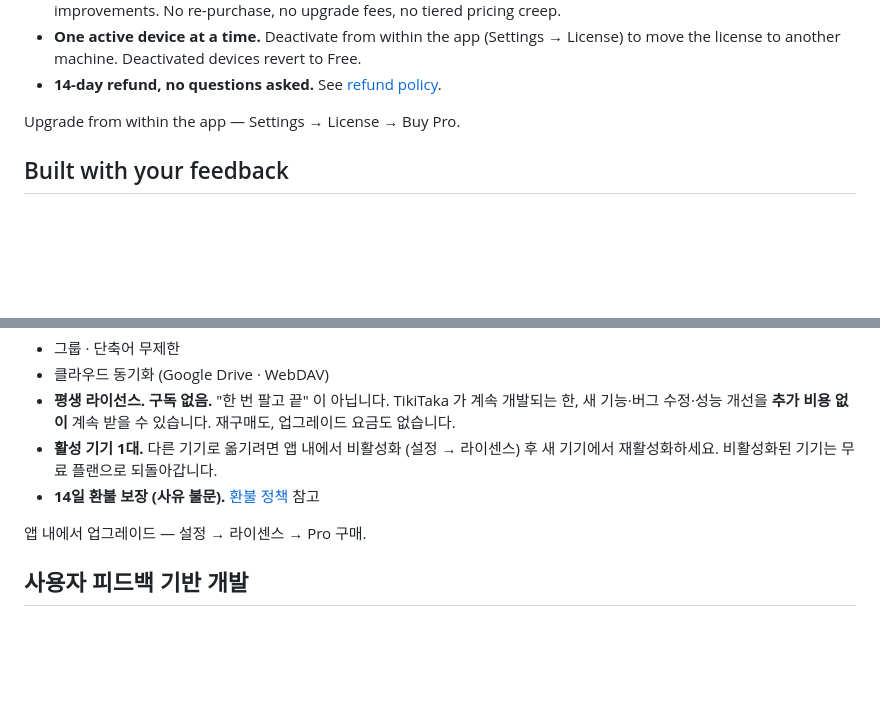
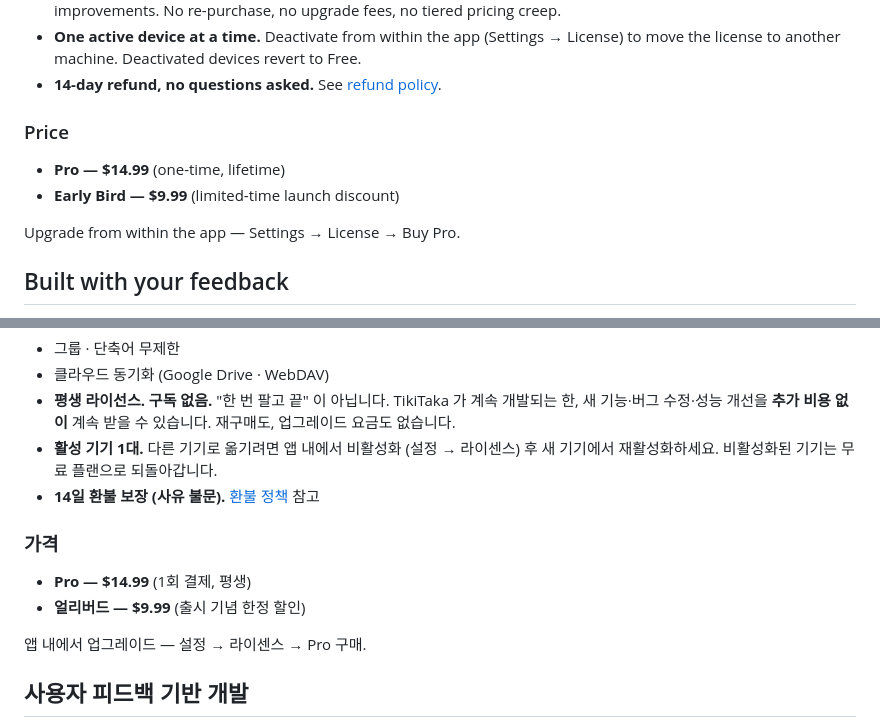
Before and after one commit to soon83/tikitaka, a Markdown page: README.md, 2 parts joined by grey strips. GitHub-like rendering; folded sections open; blank space fills up the shorter version.

Commit message:
docs: add Pro pricing (.99 / early bird .99) to README

```diff
--- a/README.md
+++ b/README.md
@@ -137,6 +137,11 @@ Grab the latest build from the [Releases](https://github.com/soon83/tikitaka/rel
 - **Lifetime license. No subscription, ever.** Every future update is included — new features, bug fixes, performance improvements. No re-purchase, no upgrade fees, no tiered pricing creep.
 - **One active device at a time.** Deactivate from within the app (Settings → License) to move the license to another machine. Deactivated devices revert to Free.
 - **14-day refund, no questions asked.** See [refund policy](https://soon83.github.io/tikitaka/terms.html#refund-policy).
+
+### Price
+
+- **Pro — $14.99** (one-time, lifetime)
+- **Early Bird — $9.99** (limited-time launch discount)
 
 Upgrade from within the app — Settings → License → Buy Pro.
 
@@ -370,6 +375,11 @@ TikiTaka는 자주 쓰는 문장을 **짧은 키워드에 등록**해 두고,
 - **활성 기기 1대.** 다른 기기로 옮기려면 앱 내에서 비활성화 (설정 → 라이센스) 후 새 기기에서 재활성화하세요. 비활성화된 기기는 무료 플랜으로 되돌아갑니다.
 - **14일 환불 보장 (사유 불문).** [환불 정책](https://soon83.github.io/tikitaka/terms.html#refund-policy) 참고
 
+### 가격
+
+- **Pro — $14.99** (1회 결제, 평생)
+- **얼리버드 — $9.99** (출시 기념 한정 할인)
+
 앱 내에서 업그레이드 — 설정 → 라이센스 → Pro 구매.
 
 ## 사용자 피드백 기반 개발
```
